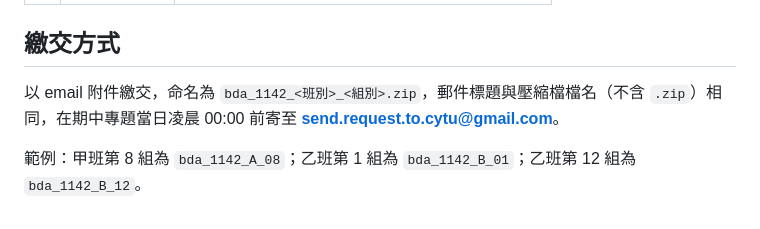
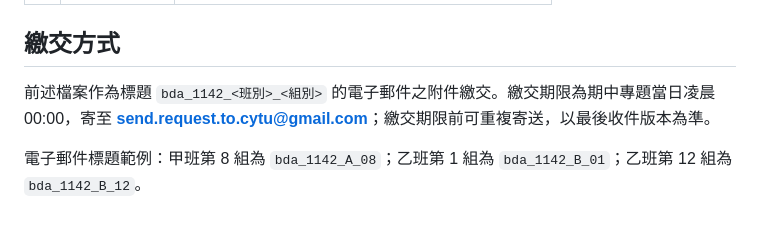
Before and after one commit to chang-ye-tu/bda, a Markdown page: note/00/topic.md, the part around the change. Rendered like a GitHub page.

```diff
--- a/note/00/topic.md
+++ b/note/00/topic.md
@@ -83,6 +83,6 @@
 
 ## 繳交方式
 
-以 email 附件繳交，命名為 `bda_1142_<班別>_<組別>.zip`，郵件標題與壓縮檔檔名（不含 `.zip`）相同，在期中專題當日凌晨 00:00 前寄至 **send.request.to.cytu@gmail.com**。
+前述檔案作為標題 `bda_1142_<班別>_<組別>` 的電子郵件之附件繳交。繳交期限為期中專題當日凌晨 00:00，寄至 **send.request.to.cytu@gmail.com**；繳交期限前可重複寄送，以最後收件版本為準。
 
-範例：甲班第 8 組為 `bda_1142_A_08`；乙班第 1 組為 `bda_1142_B_01`；乙班第 12 組為 `bda_1142_B_12`。
+電子郵件標題範例：甲班第 8 組為 `bda_1142_A_08`；乙班第 1 組為 `bda_1142_B_01`；乙班第 12 組為 `bda_1142_B_12`。
```
